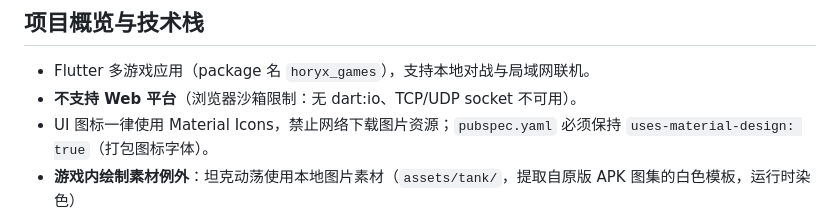
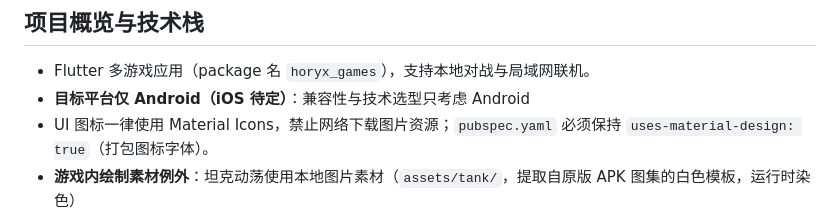
Before and after one commit to merrick-shen/horyx-games, a Markdown page: AGENTS.md, the part around the change. Rendered like a GitHub page.

Commit message:
docs: 明确目标平台仅 Android

```diff
--- a/AGENTS.md
+++ b/AGENTS.md
@@ -9,7 +9,7 @@
 ## 项目概览与技术栈
 
 - Flutter 多游戏应用（package 名 `horyx_games`），支持本地对战与局域网联机。
-- **不支持 Web 平台**（浏览器沙箱限制：无 dart:io、TCP/UDP socket 不可用）。
+- **目标平台仅 Android（iOS 待定）**：兼容性与技术选型只考虑 Android
 - UI 图标一律使用 Material Icons，禁止网络下载图片资源；`pubspec.yaml` 必须保持 `uses-material-design: true`（打包图标字体）。
 - **游戏内绘制素材例外**：坦克动荡使用本地图片素材（`assets/tank/`，提取自原版 APK 图集的白色模板，运行时染色）
 
```
